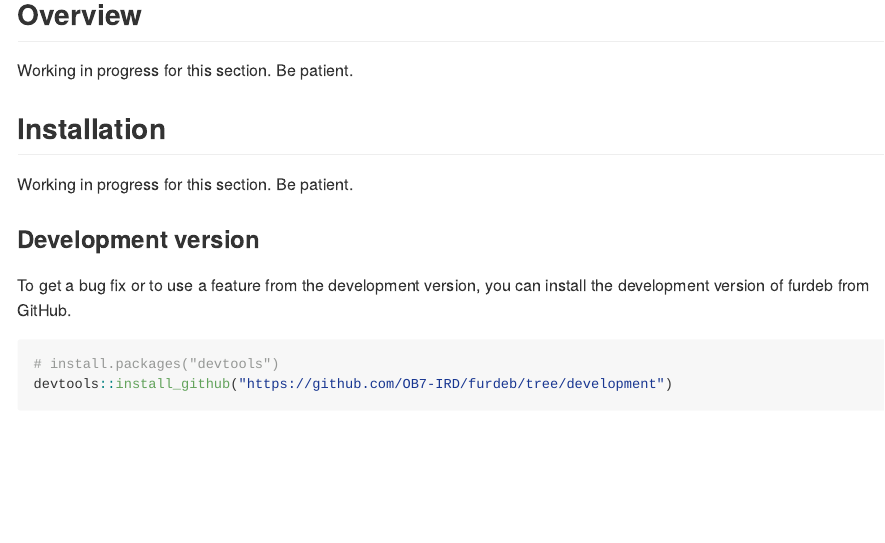
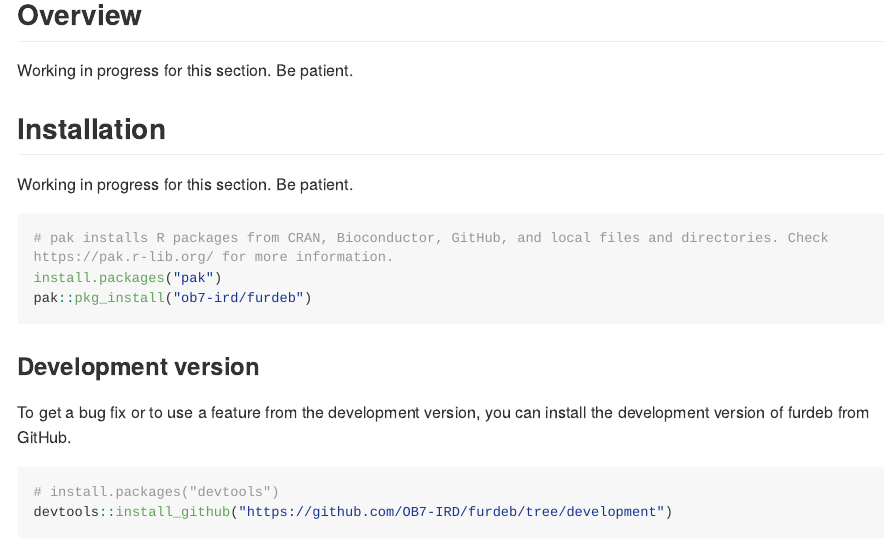
Before and after one commit to OB7-IRD/furdeb, an R Markdown document (README.Rmd): the page in a window 1100 px wide, from 120 px down. Rendered offline with R 4.5, knitr and Pandoc, with nearby package versions; long lines of code are wrapped; badge pictures from the web are left out.

Commit message:
Update for pass RMD check

````diff
--- a/README.Rmd
+++ b/README.Rmd
@@ -29,6 +29,12 @@
 ## Installation
 
 Working in progress for this section. Be patient.
+```{r, eval = FALSE}
+# pak installs R packages from CRAN, Bioconductor, GitHub, and local files and directories. Check https://pak.r-lib.org/ for more information.
+install.packages("pak")
+pak::pkg_install("ob7-ird/furdeb")
+```
+
 
 ### Development version
 
````
Also changed, not shown: R/lat_lon_cwp_manipulation.R (+2 -2 lines), README.Rmd (2 more changed lines), 3 other files.
